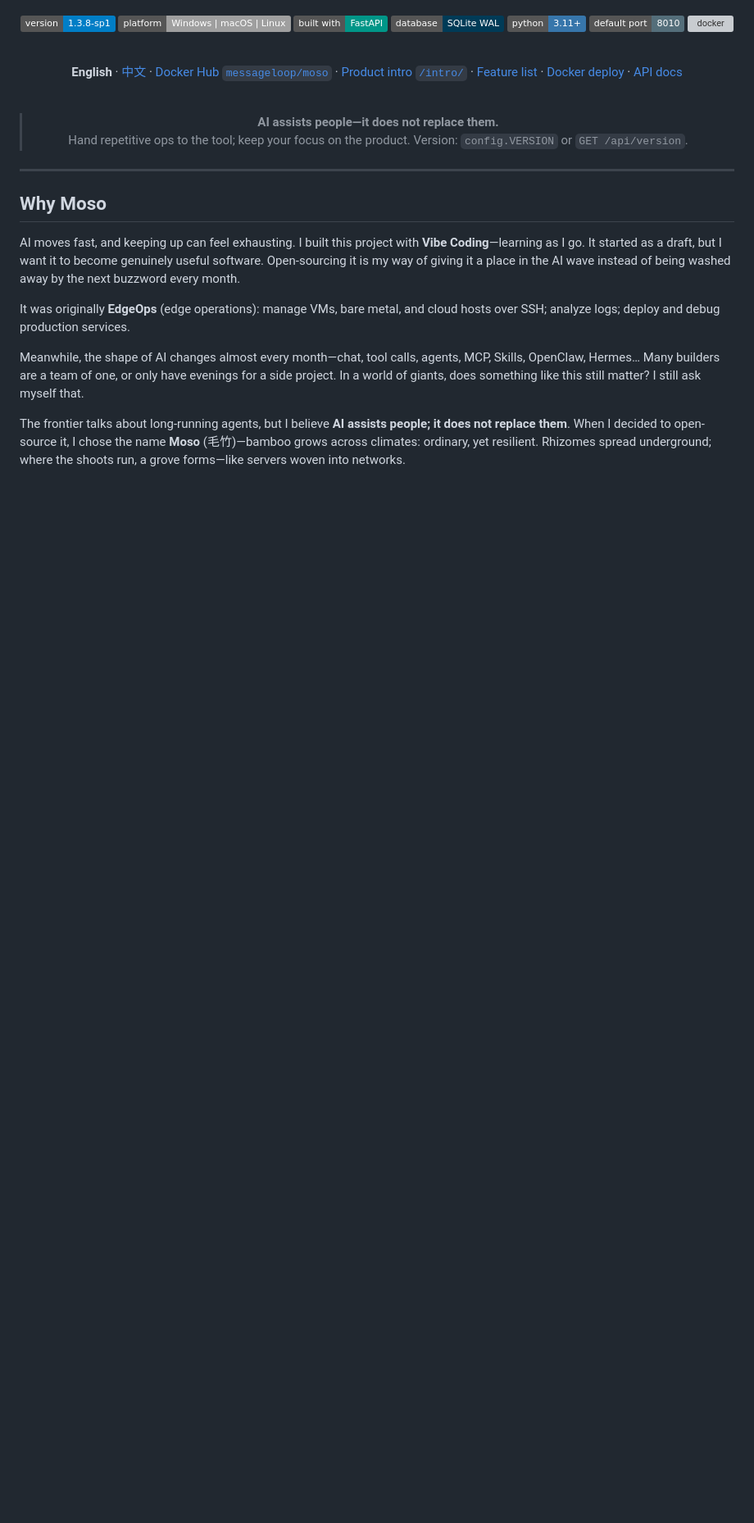
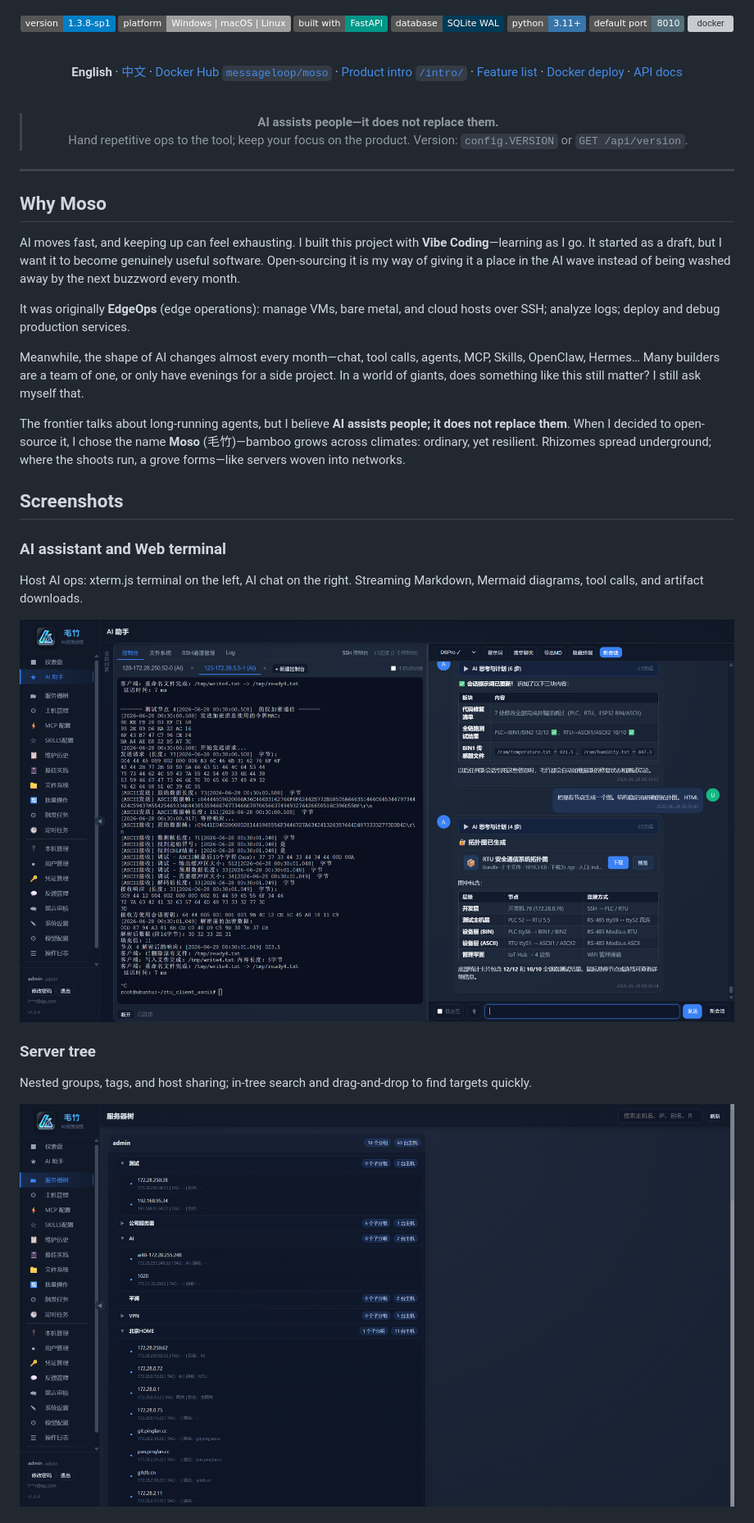
Before and after one commit to messageloop2025/Moso, a Markdown page: README.en.md, the part around the change printed below. Shown: that part at 82% size. Drawn GitHub-style; pictures changed too: images/微信图片_20260628004559_191_74.png (added), images/微信图片_20260628005353_197_74.png (added); badges without logos; blank space fills up the shorter version; grey boxes are pictures that could not be loaded.

```diff
--- a/README.en.md
+++ b/README.en.md
@@ -38,3 +38,18 @@ It was originally **EdgeOps** (edge operations): manage VMs, bare metal, and clo
 Meanwhile, the shape of AI changes almost every month—chat, tool calls, agents, MCP, Skills, OpenClaw, Hermes… Many builders are a team of one, or only have evenings for a side project. In a world of giants, does something like this still matter? I still ask myself that.
 
 The frontier talks about long-running agents, but I believe **AI assists people; it does not replace them**. When I decided to open-source it, I chose the name **Moso** (毛竹)—bamboo grows across climates: ordinary, yet resilient. Rhizomes spread underground; where the shoots run, a grove forms—like servers woven into networks.
+
+## Screenshots
+
+### AI assistant and Web terminal
+
+Host AI ops: xterm.js terminal on the left, AI chat on the right. Streaming Markdown, Mermaid diagrams, tool calls, and artifact downloads.
+
+![AI assistant and Web terminal](images/微信图片_20260628004559_191_74.png)
+
+### Server tree
+
+Nested groups, tags, and host sharing; in-tree search and drag-and-drop to find targets quickly.
+
+![Server tree](images/微信图片_20260628005353_197_74.png)
+
```
Also changed, not shown: other parts of README.en.md (+23 -0 lines), README.md (+38 -0 lines), images/微信图片_20260628004305_190_74.png (added), images/微信图片_20260628005443_198_74.png (added), images/微信图片_20260628005513_200_74.png (added), images/微信图片_20260628005554_201_74.png (added), 4 other files.
